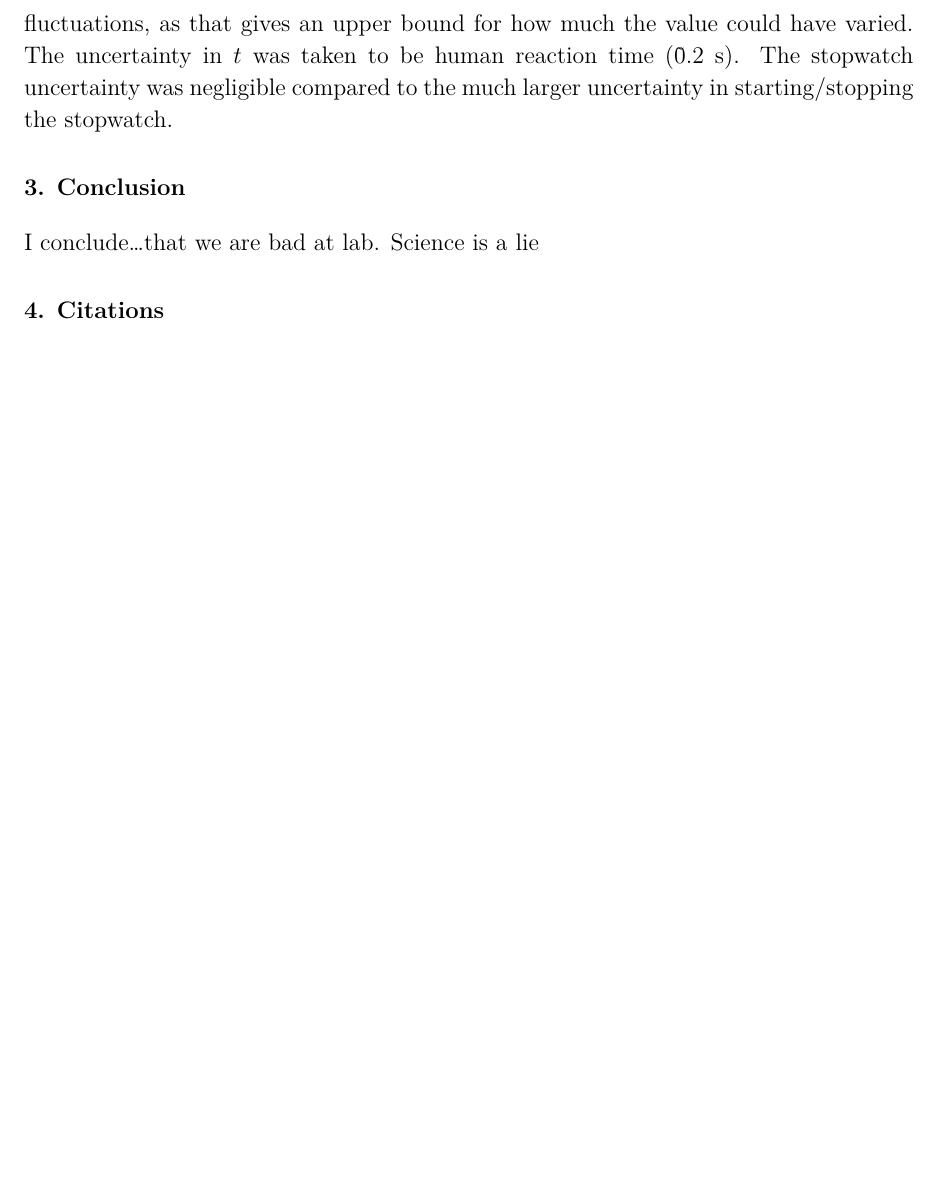
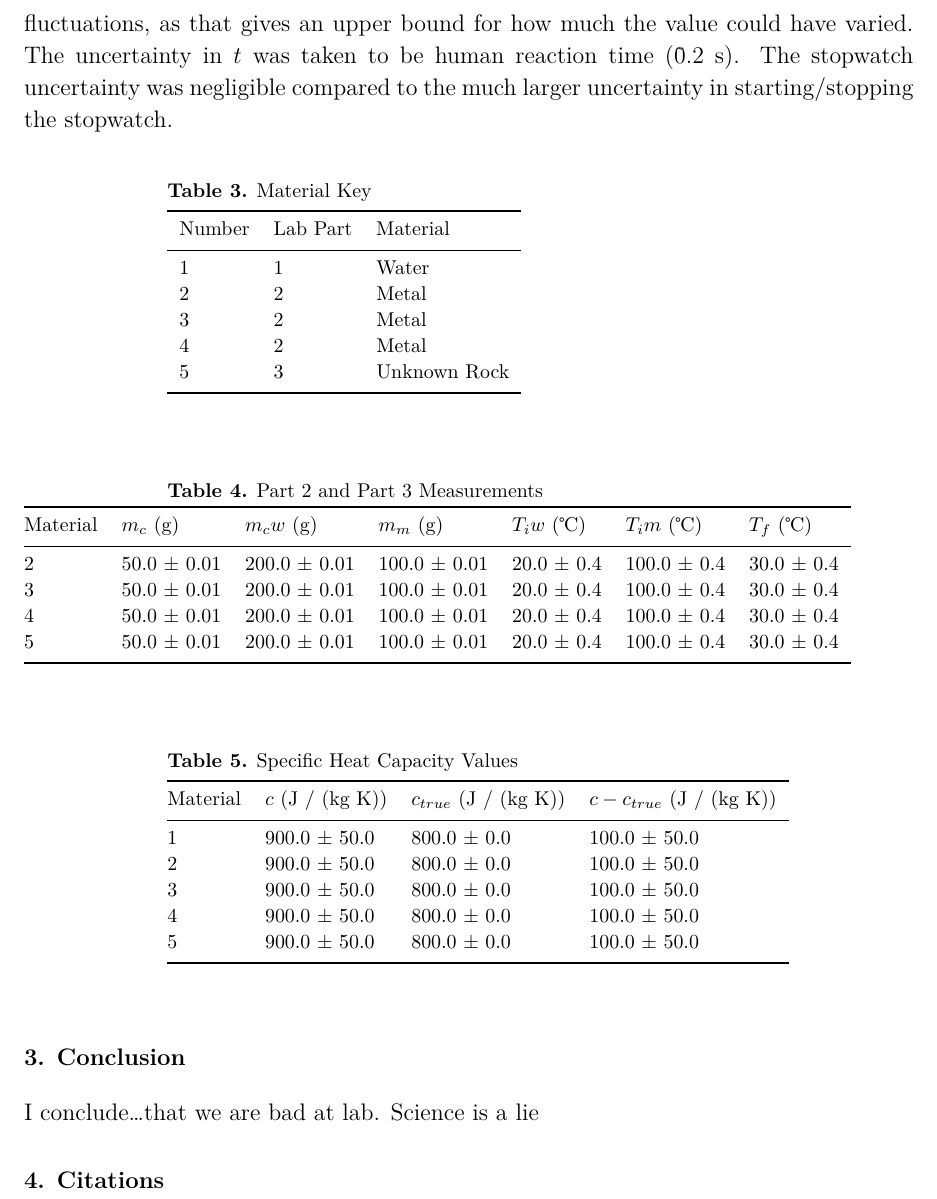
Before and after one commit to VinEdw/latex-physics-reports, a LaTeX paper (specific-heat-capacity-lab/specific-heat-capacity-report.tex): part of page 4 of 4, cut so that both start at the same text, the shorter picture padded with empty space. The pictures show the PDF file specific-heat-capacity-lab/specific-heat-capacity-report.pdf that the author committed with the source.

Commit message:
fake tables added for structure

```diff
--- a/specific-heat-capacity-lab/specific-heat-capacity-report.tex
+++ b/specific-heat-capacity-lab/specific-heat-capacity-report.tex
@@ -125,6 +125,53 @@ Thus, the uncertainty in the measurement was taken to be size of the fluctuation
 The uncertainty in $t$ was taken to be human reaction time (\~0.2 s).
 The stopwatch uncertainty was negligible compared to the much larger uncertainty in starting/stopping the stopwatch.
 
+\begin{table}[htbp]
+\caption{\label{tab:materialkey}
+Material Key
+}
+\begin{indented}\lineup\item[]\begin{tabular}{lll}
+\br
+Number  & Lab Part & Material \\
+\mr
+1       & 1        & Water \\
+2       & 2        & Metal \\
+3       & 2        & Metal \\
+4       & 2        & Metal \\
+5       & 3        & Unknown Rock \\
+\br
+\end{tabular}\end{indented}\end{table}
+
+\begin{table}[htbp]
+\caption{\label{tab:part2and3measurements}
+Part 2 and Part 3 Measurements
+}
+\footnotesize\lineup\begin{tabular}{@{}l\mcm\mcm\mcm\mcm\mcm\mcm}
+\br
+Material & \mch{$m_c$ (g)} & \mch{$m_cw$ (g)} & \mch{$m_m$ (g)} & \mch{$T_iw$ (℃)} & \mch{$T_im$ (℃)} & \mch{$T_f$ (℃)} \\
+\mr
+2        & 50&0 & 0&01     & 200&0 & 0&01     & 100&0 & 0&01    & 20&0 & 0&4       & 100&0 & 0&4      & 30&0 & 0&4      \\
+3        & 50&0 & 0&01     & 200&0 & 0&01     & 100&0 & 0&01    & 20&0 & 0&4       & 100&0 & 0&4      & 30&0 & 0&4      \\
+4        & 50&0 & 0&01     & 200&0 & 0&01     & 100&0 & 0&01    & 20&0 & 0&4       & 100&0 & 0&4      & 30&0 & 0&4      \\
+5        & 50&0 & 0&01     & 200&0 & 0&01     & 100&0 & 0&01    & 20&0 & 0&4       & 100&0 & 0&4      & 30&0 & 0&4      \\
+\br
+\end{tabular}\end{table}\normalsize
+
+\begin{table}[htbp]
+\caption{\label{tab:specificheat}
+Specific Heat Capacity Values
+}
+\begin{indented}\lineup\item[]\begin{tabular}{@{}l\mcm\mcm\mcm}
+\br
+Material & \mch{$c$ (J / (kg K))} & \mch{$c_{true}$ (J / (kg K))} & \mch{$c - c_{true}$ (J / (kg K))} \\
+\mr
+1        & 900&0 & 50&0           & 800&0 & 0&0                 & 100&0 & 50&0           \\
+2        & 900&0 & 50&0           & 800&0 & 0&0                 & 100&0 & 50&0           \\
+3        & 900&0 & 50&0           & 800&0 & 0&0                 & 100&0 & 50&0           \\
+4        & 900&0 & 50&0           & 800&0 & 0&0                 & 100&0 & 50&0           \\
+5        & 900&0 & 50&0           & 800&0 & 0&0                 & 100&0 & 50&0           \\
+\br
+\end{tabular}\end{indented}\end{table}
+
 %%%%%%%%%%%%%%%%%%%% Conclusion %%%%%%%%%%%%%%%%%%%%
 \section{Conclusion}
 
```
Also changed, not shown: specific-heat-capacity-lab/specific-heat-capacity-report.pdf.
